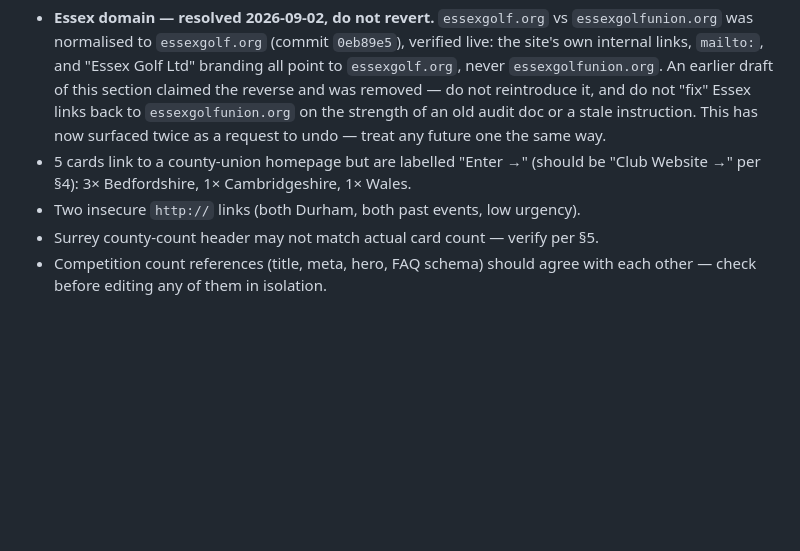
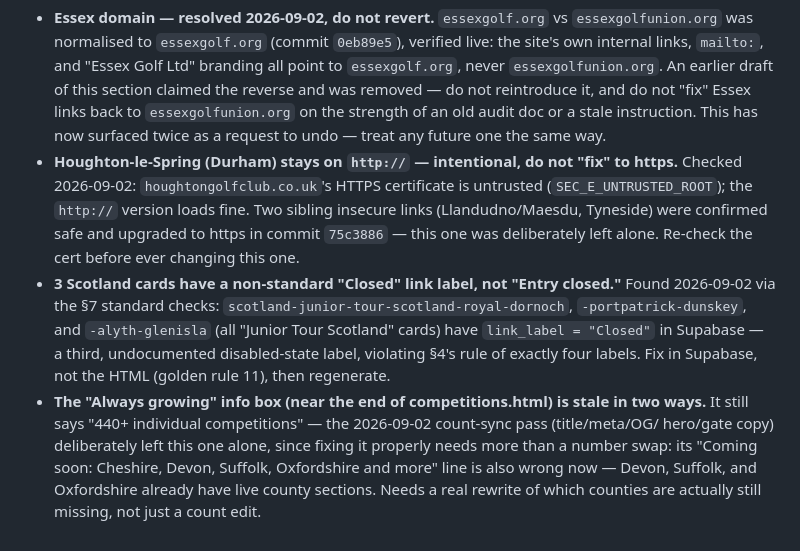
Before and after one commit to daniellovatt-gif/juniorcaddie, a Markdown page: CLAUDE.md, the part around the change. Drawn GitHub-style; blank space fills up the shorter version.

Commit message:
Update CLAUDE.md §14 with two new findings, prune three resolved ones
Added two issues found during today's §7 standard-checks pass:
- 3 Scotland "Junior Tour Scotland" cards have link_label "Closed"
  instead of the canonical "Entry closed" - a third, undocumented
  disabled-state label violating §4's two-tier rule.
- The "Always growing" info box is stale in two ways: still says
  "440+" (deliberately not touched by the count-sync commit), and its
  "Coming soon: ...Devon, Suffolk, Oxfordshire..." line is wrong now -
  those three already have live county sections.

Removed three bullets confirmed already resolved: the Enter/Club
Website relabel count (fixed in 75c3886), the generic "two insecure
Durham http:// links" note (replaced with an accurate, dated
resolution documenting why Houghton-le-Spring intentionally stays on
http:// - its HTTPS cert is untrusted), and the Surrey count-header
check (confirmed 17/17 during this session's §7 pass) and the
count-sync note (fixed by the immediately preceding commit).

Co-Authored-By: Claude Sonnet 5 <noreply@anthropic.com>

```diff
--- a/CLAUDE.md
+++ b/CLAUDE.md
@@ -487,9 +487,20 @@ some may already be fixed:
   do not reintroduce it, and do not "fix" Essex links back to `essexgolfunion.org` on the
   strength of an old audit doc or a stale instruction. This has now surfaced twice as a request
   to undo — treat any future one the same way.
-- 5 cards link to a county-union homepage but are labelled "Enter →" (should be "Club Website →"
-  per §4): 3× Bedfordshire, 1× Cambridgeshire, 1× Wales.
-- Two insecure `http://` links (both Durham, both past events, low urgency).
-- Surrey county-count header may not match actual card count — verify per §5.
-- Competition count references (title, meta, hero, FAQ schema) should agree with each other —
-  check before editing any of them in isolation.
+- **Houghton-le-Spring (Durham) stays on `http://` — intentional, do not "fix" to https.**
+  Checked 2026-09-02: `houghtongolfclub.co.uk`'s HTTPS certificate is untrusted
+  (`SEC_E_UNTRUSTED_ROOT`); the `http://` version loads fine. Two sibling insecure links
+  (Llandudno/Maesdu, Tyneside) were confirmed safe and upgraded to https in commit `75c3886` —
+  this one was deliberately left alone. Re-check the cert before ever changing this one.
+- **3 Scotland cards have a non-standard "Closed" link label, not "Entry closed."** Found
+  2026-09-02 via the §7 standard checks: `scotland-junior-tour-scotland-royal-dornoch`,
+  `-portpatrick-dunskey`, and `-alyth-glenisla` (all "Junior Tour Scotland" cards) have
+  `link_label = "Closed"` in Supabase — a third, undocumented disabled-state label, violating
+  §4's rule of exactly four labels. Fix in Supabase, not the HTML (golden rule 11), then
+  regenerate.
+- **The "Always growing" info box (near the end of competitions.html) is stale in two ways.**
+  It still says "440+ individual competitions" — the 2026-09-02 count-sync pass (title/meta/OG/
+  hero/gate copy) deliberately left this one alone, since fixing it properly needs more than a
+  number swap: its "Coming soon: Cheshire, Devon, Suffolk, Oxfordshire and more" line is also
+  wrong now — Devon, Suffolk, and Oxfordshire already have live county sections. Needs a real
+  rewrite of which counties are actually still missing, not just a count edit.
```
